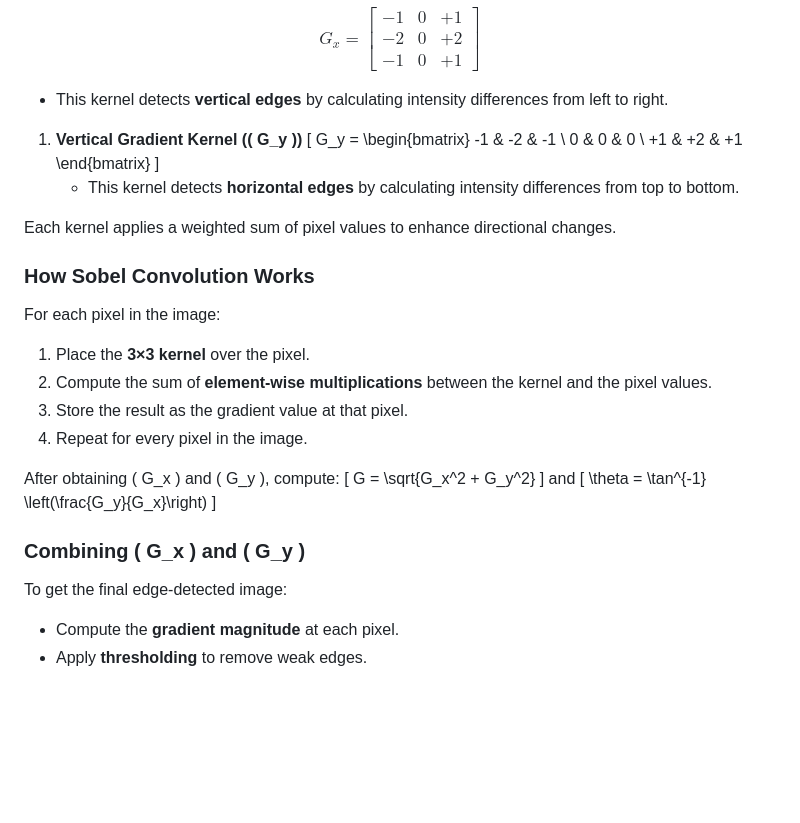
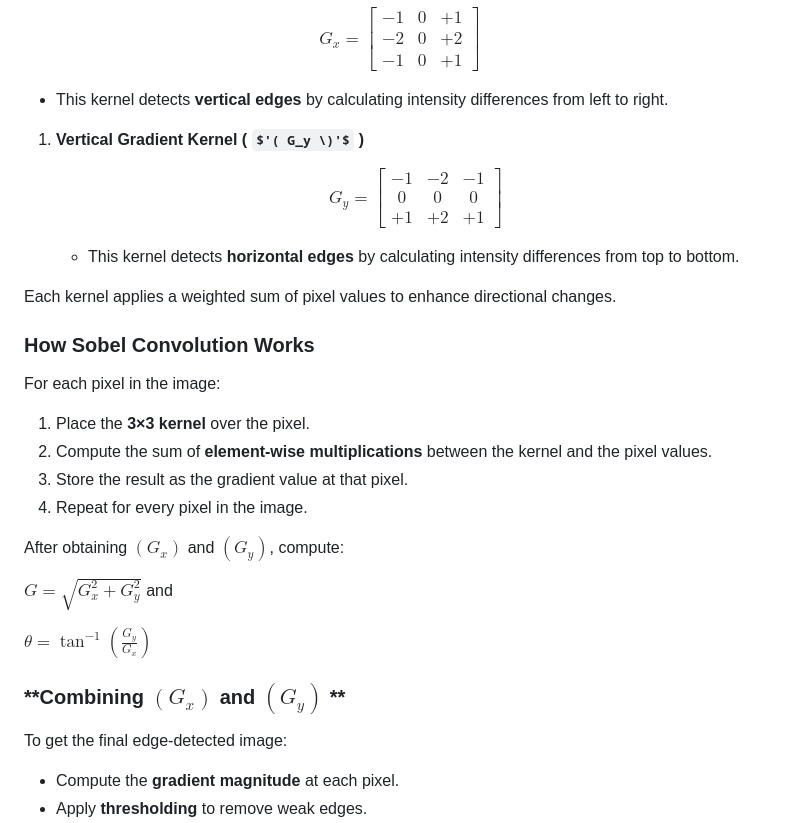
Before and after one commit to indrakanti/9x_ComputerVision_-, a Markdown page: 03_ImageGradients/02_sobel/Readme.md, the part around the change. Rendered like a GitHub page; some formulas as TeX source; blank space fills up the shorter version.

```diff
--- a/03_ImageGradients/02_sobel/Readme.md
+++ b/03_ImageGradients/02_sobel/Readme.md
@@ -56,15 +56,17 @@ $$
 $$
    - This kernel detects **vertical edges** by calculating intensity differences from left to right.
 
-1. **Vertical Gradient Kernel (\( G_y \))**
-   \[
+1. **Vertical Gradient Kernel ( $'( G_y \)'$ )**
+
+   $$
    G_y =
    \begin{bmatrix}
    -1 & -2 & -1 \\
    0 & 0 & 0 \\
    +1 & +2 & +1
    \end{bmatrix}
-   \]
+   $$
+
    - This kernel detects **horizontal edges** by calculating intensity differences from top to bottom.
 
 Each kernel applies a weighted sum of pixel values to enhance directional changes.
@@ -76,16 +78,14 @@ For each pixel in the image:
 3. Store the result as the gradient value at that pixel.
 4. Repeat for every pixel in the image.
 
-After obtaining \( G_x \) and \( G_y \), compute:
-\[
-G = \sqrt{G_x^2 + G_y^2}
-\]
+After obtaining $`( G_x )`$ and $`( G_y )`$, compute:
+
+$` G = \sqrt{G_x^2 + G_y^2} `$
 and
-\[
-\theta = \tan^{-1} \left(\frac{G_y}{G_x}\right)
-\]
 
-### **Combining \( G_x \) and \( G_y \)**
+$` \theta = \tan^{-1} \left(\frac{G_y}{G_x}\right) `$
+
+### **Combining $`( G_x )`$ and $`( G_y )`$ **
 To get the final edge-detected image:
 - Compute the **gradient magnitude** at each pixel.
 - Apply **thresholding** to remove weak edges.
```
